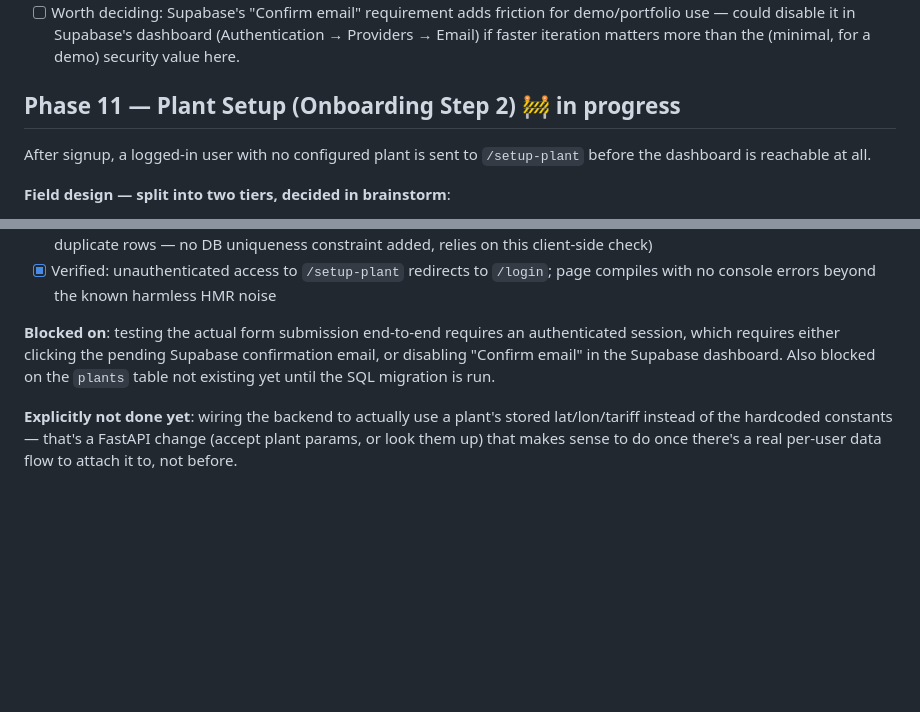
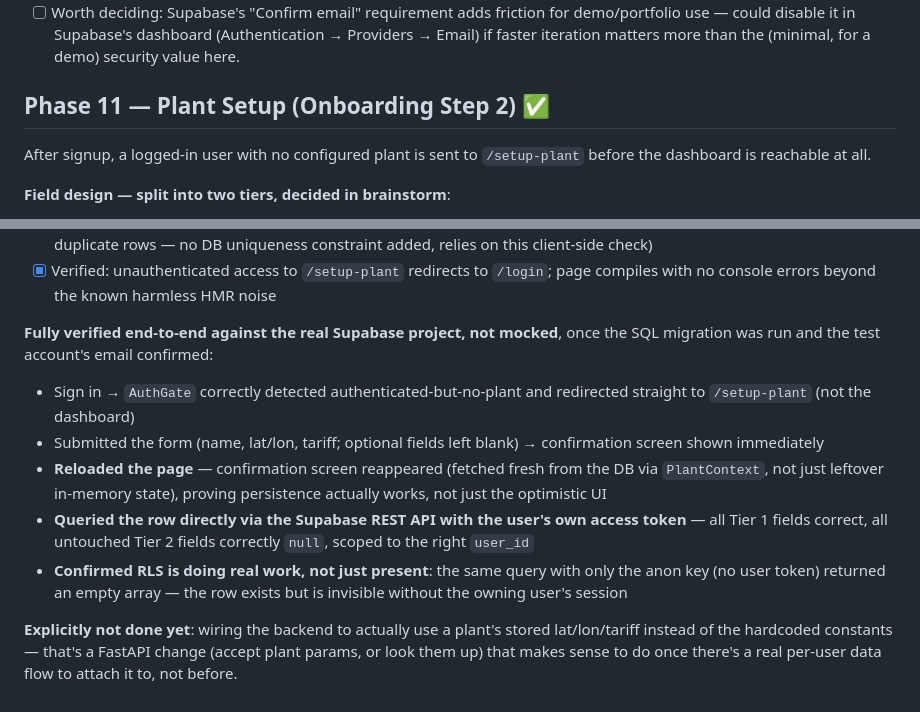
Before and after one commit to code-Harsh247/DataAnalytics2026, a Markdown page: PRODUCT_PLAN.md, 2 parts joined by grey strips. GitHub-like rendering; blank space fills up the shorter version.

Commit message:
Verify plant setup flow end-to-end against real Supabase
Confirmed the full chain works: sign in redirects to /setup-plant when no
plant exists, form submission persists correctly (verified by reload, not
just optimistic UI), and Row Level Security genuinely restricts the row to
its owning user (same query with only the anon key returns nothing).

Co-Authored-By: Claude Sonnet 5 <noreply@anthropic.com>

```diff
--- a/PRODUCT_PLAN.md
+++ b/PRODUCT_PLAN.md
@@ -307,7 +307,7 @@ together with that, not bolted on separately now.
       (Authentication → Providers → Email) if faster iteration matters more
       than the (minimal, for a demo) security value here.
 
-## Phase 11 — Plant Setup (Onboarding Step 2)  🚧 in progress
+## Phase 11 — Plant Setup (Onboarding Step 2)  ✅
 
 After signup, a logged-in user with no configured plant is sent to
 `/setup-plant` before the dashboard is reachable at all.
@@ -351,11 +351,21 @@ After signup, a logged-in user with no configured plant is sent to
       `/login`; page compiles with no console errors beyond the known
       harmless HMR noise
 
-**Blocked on**: testing the actual form submission end-to-end requires an
-authenticated session, which requires either clicking the pending Supabase
-confirmation email, or disabling "Confirm email" in the Supabase dashboard.
-Also blocked on the `plants` table not existing yet until the SQL migration
-is run.
+**Fully verified end-to-end against the real Supabase project, not mocked**,
+once the SQL migration was run and the test account's email confirmed:
+- Sign in → `AuthGate` correctly detected authenticated-but-no-plant and
+  redirected straight to `/setup-plant` (not the dashboard)
+- Submitted the form (name, lat/lon, tariff; optional fields left blank) →
+  confirmation screen shown immediately
+- **Reloaded the page** — confirmation screen reappeared (fetched fresh from
+  the DB via `PlantContext`, not just leftover in-memory state), proving
+  persistence actually works, not just the optimistic UI
+- **Queried the row directly via the Supabase REST API with the user's own
+  access token** — all Tier 1 fields correct, all untouched Tier 2 fields
+  correctly `null`, scoped to the right `user_id`
+- **Confirmed RLS is doing real work, not just present**: the same query
+  with only the anon key (no user token) returned an empty array — the row
+  exists but is invisible without the owning user's session
 
 **Explicitly not done yet**: wiring the backend to actually use a plant's
 stored lat/lon/tariff instead of the hardcoded constants — that's a
```
